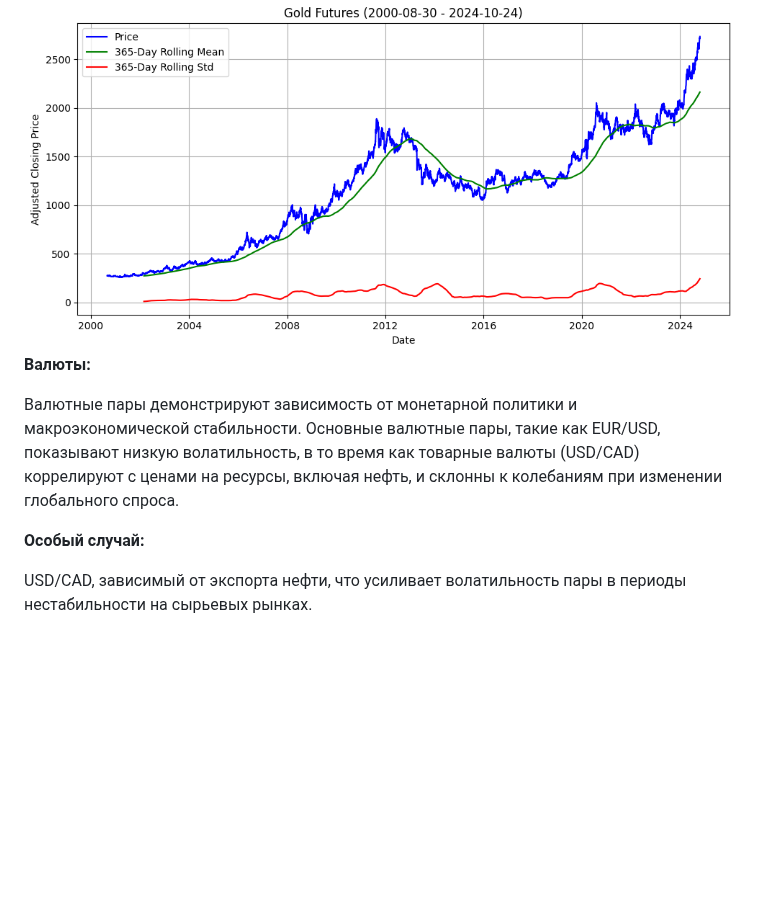
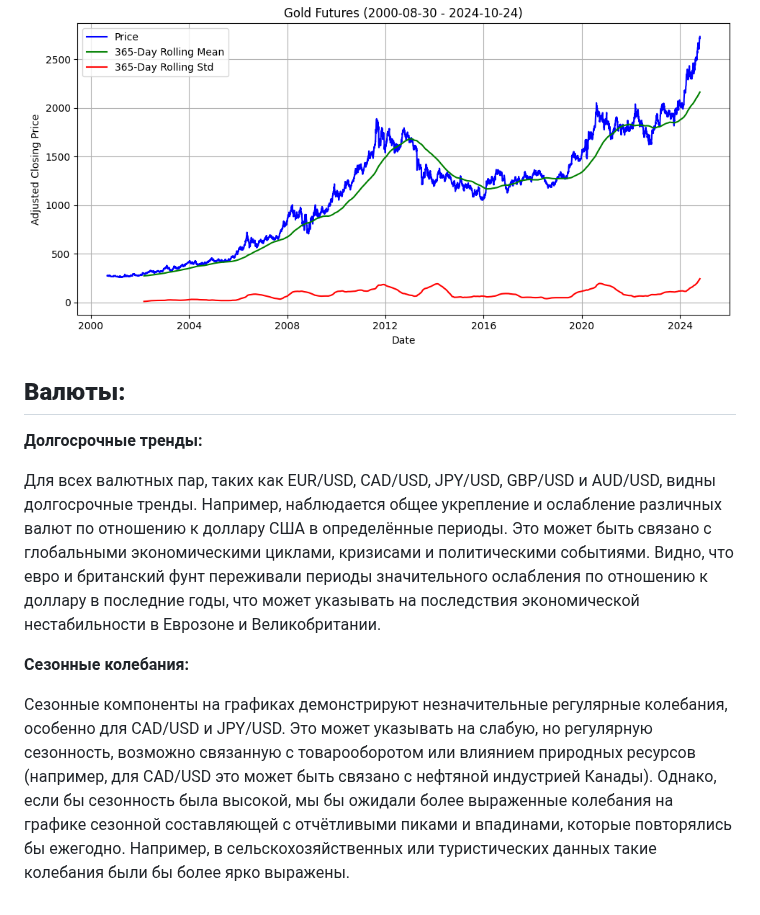
Before and after one commit to apukhaevaa/team74_stock_price_forecasting, a Markdown page: EDA.md, the part around the change. Rendered like a GitHub page; blank space fills up the shorter version.

```diff
--- a/EDA.md
+++ b/EDA.md
@@ -279,10 +279,15 @@ TSLA (Tesla), демонстрирующая повышенную волатил
 Золото, стабильно растущее в периоды нестабильности, используемое как инфляционный хедж.
 
 ![Описание изображения](./images/Unknown-6.png)
-**Валюты:**
 
-Валютные пары демонстрируют зависимость от монетарной политики и макроэкономической стабильности. Основные валютные пары, такие как EUR/USD, показывают низкую волатильность, в то время как товарные валюты (USD/CAD) коррелируют с ценами на ресурсы, включая нефть, и склонны к колебаниям при изменении глобального спроса.
+## **Валюты:** ##
 
-**Особый случай:**
+**Долгосрочные тренды:**
 
-USD/CAD, зависимый от экспорта нефти, что усиливает волатильность пары в периоды нестабильности на сырьевых рынках.
+Для всех валютных пар, таких как EUR/USD, CAD/USD, JPY/USD, GBP/USD и AUD/USD, видны долгосрочные тренды. Например, наблюдается общее укрепление и ослабление различных валют по отношению к доллару США в определённые периоды. Это может быть связано с глобальными экономическими циклами, кризисами и политическими событиями.
+Видно, что евро и британский фунт переживали периоды значительного ослабления по отношению к доллару в последние годы, что может указывать на последствия экономической нестабильности в Еврозоне и Великобритании.
+
+**Сезонные колебания:**
+
+Сезонные компоненты на графиках демонстрируют незначительные регулярные колебания, особенно для CAD/USD и JPY/USD. Это может указывать на слабую, но регулярную сезонность, возможно связанную с товарооборотом или влиянием природных ресурсов (например, для CAD/USD это может быть связано с нефтяной индустрией Канады).
+Однако, если бы сезонность была высокой, мы бы ожидали более выраженные колебания на графике сезонной составляющей с отчётливыми пиками и впадинами, которые повторялись бы ежегодно. Например, в сельскохозяйственных или туристических данных такие колебания были бы более ярко выражены.
```
